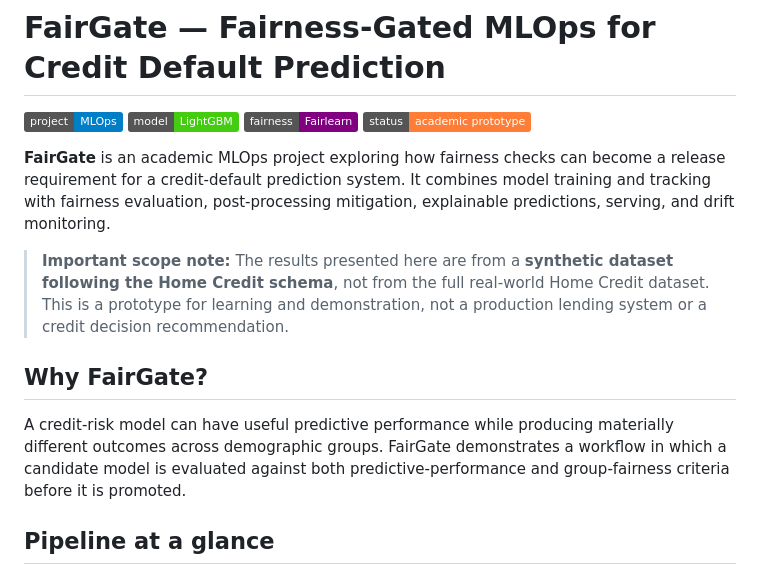
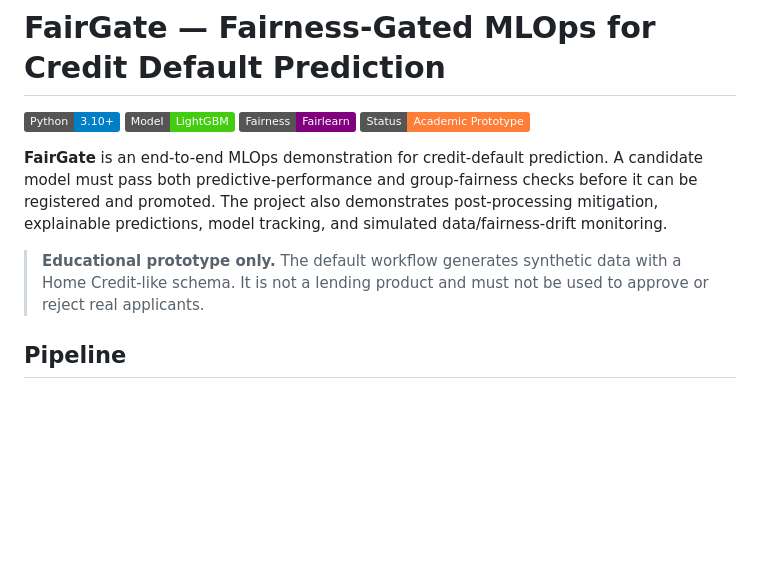
Before and after one commit to RaghavBhatambarekar/fairgate-mlops, a Markdown page: README.md, the part around one of its changes. Rendered like a GitHub page; badges without logos; blank space fills up the shorter version.

````diff
--- a/README.md
+++ b/README.md
@@ -1,16 +1,12 @@
 # FairGate — Fairness-Gated MLOps for Credit Default Prediction
 
-[![Project](https://img.shields.io/badge/project-MLOps-blue)](#) [![Model](https://img.shields.io/badge/model-LightGBM-brightgreen)](#) [![Fairness](https://img.shields.io/badge/fairness-Fairlearn-purple)](#) [![Status](https://img.shields.io/badge/status-academic%20prototype-orange)](#)
+[![Python](https://img.shields.io/badge/Python-3.10%2B-blue)](#) [![Model](https://img.shields.io/badge/Model-LightGBM-brightgreen)](#) [![Fairness](https://img.shields.io/badge/Fairness-Fairlearn-purple)](#) [![Status](https://img.shields.io/badge/Status-Academic%20Prototype-orange)](#)
 
-**FairGate** is an academic MLOps project exploring how fairness checks can become a release requirement for a credit-default prediction system. It combines model training and tracking with fairness evaluation, post-processing mitigation, explainable predictions, serving, and drift monitoring.
+**FairGate** is an end-to-end MLOps demonstration for credit-default prediction. A candidate model must pass both predictive-performance and group-fairness checks before it can be registered and promoted. The project also demonstrates post-processing mitigation, explainable predictions, model tracking, and simulated data/fairness-drift monitoring.
 
-> **Important scope note:** The results presented here are from a **synthetic dataset following the Home Credit schema**, not from the full real-world Home Credit dataset. This is a prototype for learning and demonstration, not a production lending system or a credit decision recommendation.
+> **Educational prototype only.** The default workflow generates synthetic data with a Home Credit-like schema. It is not a lending product and must not be used to approve or reject real applicants.
 
-## Why FairGate?
-
-A credit-risk model can have useful predictive performance while producing materially different outcomes across demographic groups. FairGate demonstrates a workflow in which a candidate model is evaluated against both predictive-performance and group-fairness criteria before it is promoted.
-
-## Pipeline at a glance
+## Pipeline
 
 ```mermaid
 flowchart LR
````
Also changed, not shown: other parts of README.md (+128 -72 lines).
